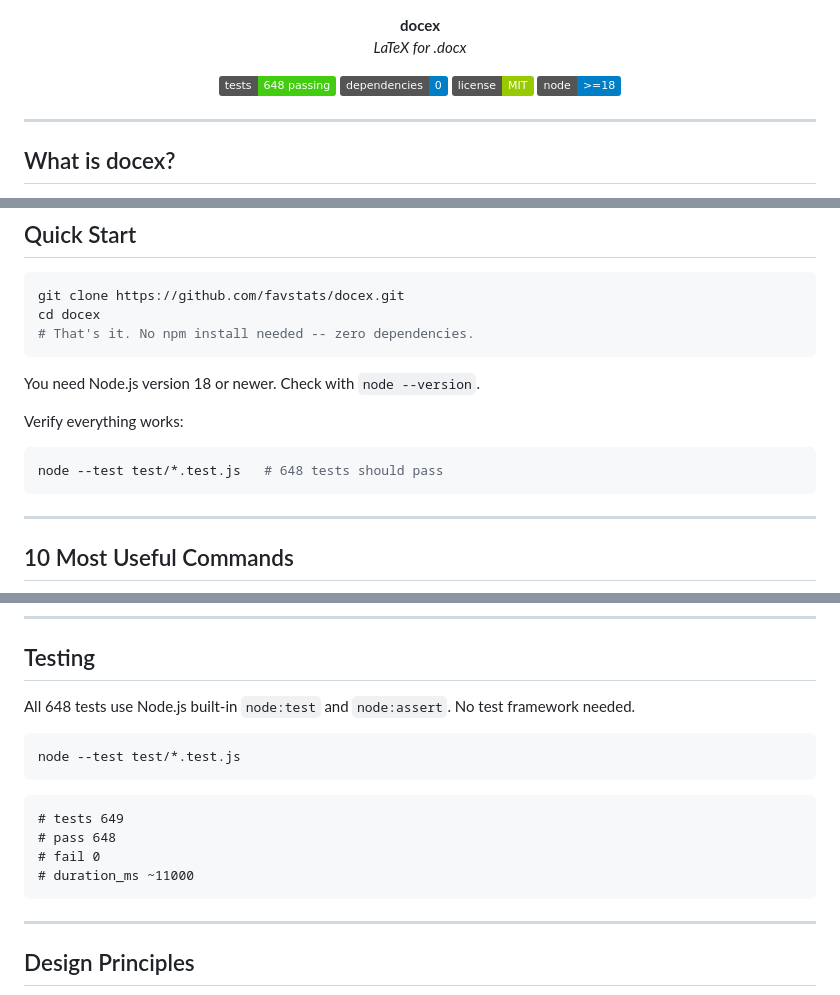
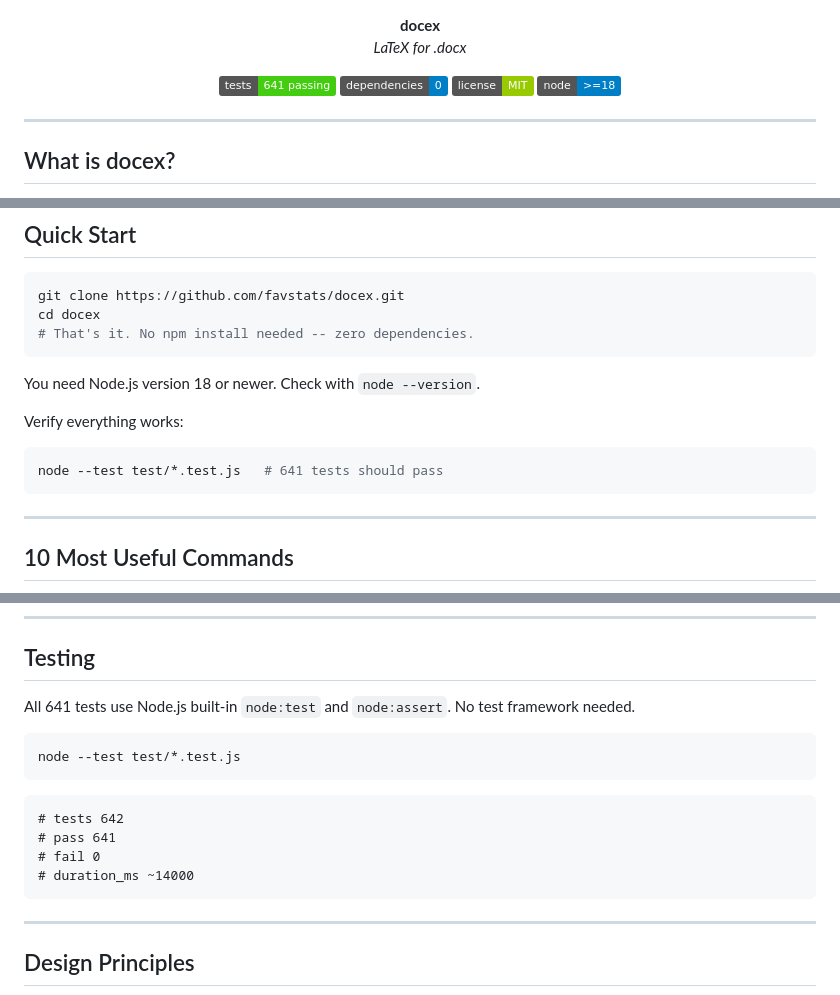
Before and after one commit to favstats/docex, a Markdown page: README.md, 3 parts joined by grey strips. Drawn GitHub-style; badges without logos.

Commit message:
docs: update test count in README (648 → 641)

````diff
--- a/README.md
+++ b/README.md
@@ -4,7 +4,7 @@
 </p>
 
 <p align="center">
-  <img src="https://img.shields.io/badge/tests-648%20passing-brightgreen" alt="Tests">
+  <img src="https://img.shields.io/badge/tests-641%20passing-brightgreen" alt="Tests">
   <img src="https://img.shields.io/badge/dependencies-0-blue" alt="Dependencies">
   <img src="https://img.shields.io/badge/license-MIT-green" alt="License">
   <img src="https://img.shields.io/badge/node-%3E%3D18-blue" alt="Node">
@@ -97,7 +97,7 @@ You need Node.js version 18 or newer. Check with `node --version`.
 Verify everything works:
 
 ```bash
-node --test test/*.test.js   # 648 tests should pass
+node --test test/*.test.js   # 641 tests should pass
 ```
 
 ---
@@ -458,17 +458,17 @@ The source modules, grouped by purpose:
 
 ## Testing
 
-All 648 tests use Node.js built-in `node:test` and `node:assert`. No test framework needed.
+All 641 tests use Node.js built-in `node:test` and `node:assert`. No test framework needed.
 
 ```bash
 node --test test/*.test.js
 ```
 
 ```
-# tests 649
-# pass 648
+# tests 642
+# pass 641
 # fail 0
-# duration_ms ~11000
+# duration_ms ~14000
 ```
 
 ---
````
Also changed, not shown: other parts of README.md (+1 -1 lines).
